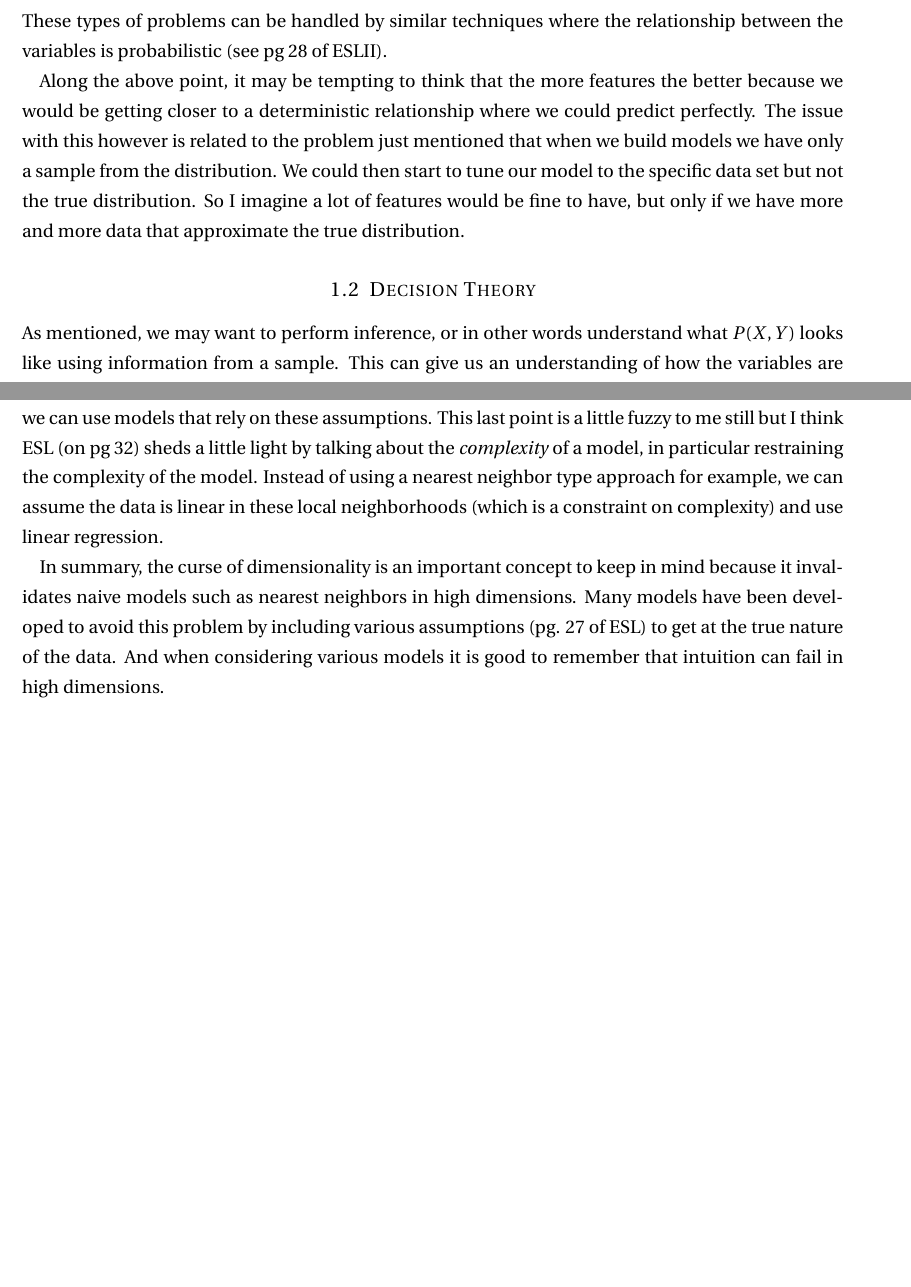
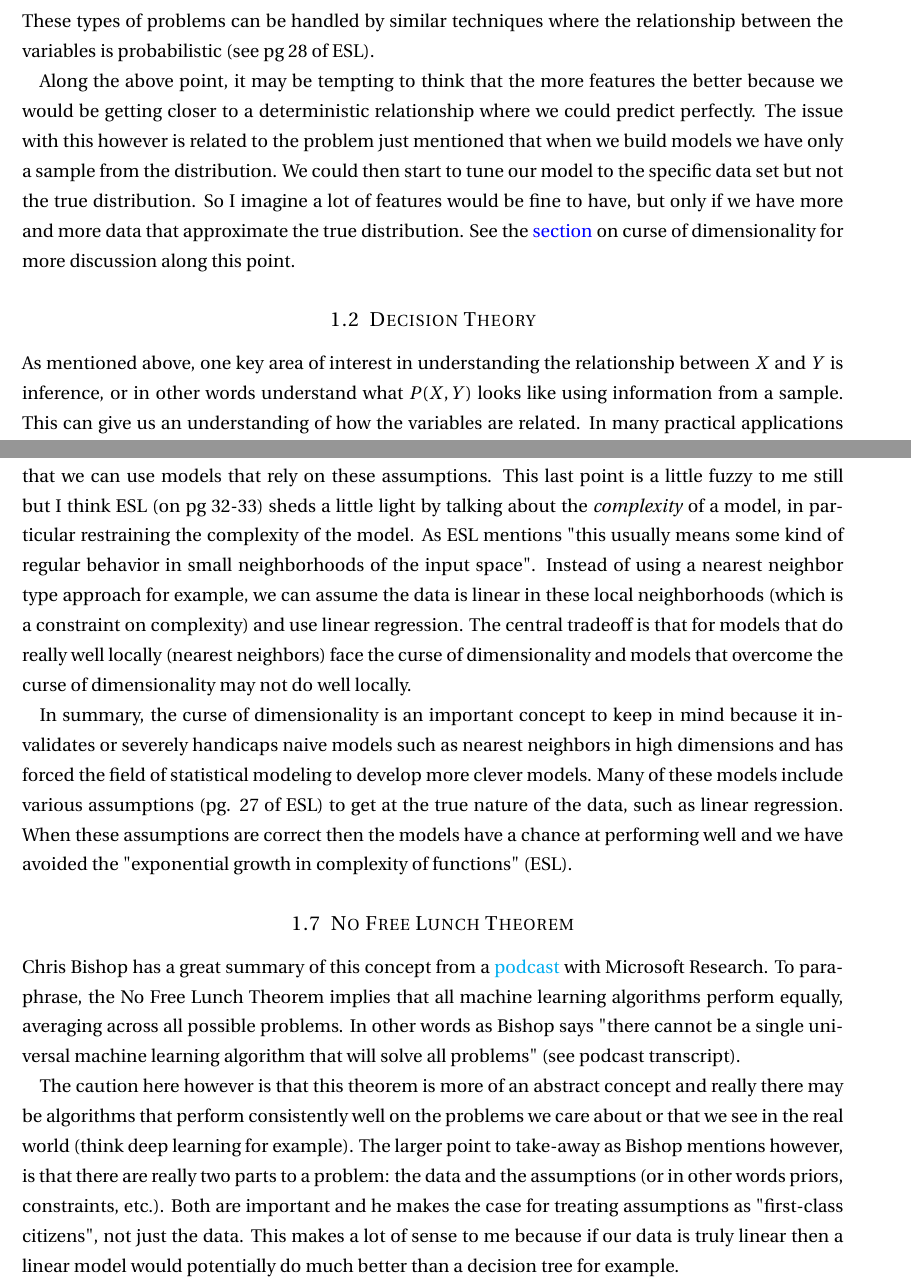
Before and after one commit to goodwin-matt/data_science_toolkit, a LaTeX document (DataScienceGuide/summary.tex, which reads DataScienceGuide/statistical_modeling_overview.tex): two parts of pages 4 and 12 of 19 before the commit and two parts of pages 4 and 12 of 20 after it, joined at a grey line, cut so that both start at the same text, the shorter picture padded with empty space. Compiled offline with pdfLaTeX.

Commit message:
added in no free lunch

```diff
--- a/DataScienceGuide/statistical_modeling_overview.tex
+++ b/DataScienceGuide/statistical_modeling_overview.tex
@@ -17,12 +17,12 @@ For example, imagine we wanted to predict the number of ice cream cones we will
 
 I think the key to understanding this is to remember that the moment we use only a subset of all the possible features we would need for a perfectly deterministic relationship, then we must introduce uncertainty. We cannot say for certain that only knowing today is July 1 will lead to high ice-cream sales, but we can say the probability is higher than January 1st. When I have a training sample $(x_1, y_1), (x_2, y_2), ... (x_n, y_n)$,  I treat this as the truth (which it is) but I need to remember that these are draws coming from a distribution. I guess in that sense $P(X,Y)$ is a model itself, something we are forced to use because we don't know all the features needed for a deterministic relationship.
 
-One side note to make here is, as ESLII mentions, sometimes the relationship IS deterministic but the randomness comes from the fact that we have limited data. If we have a different training data set then we get different results but the underlying relationship is still the same since it is deterministic. These types of problems can be handled by similar techniques where the relationship between the variables is probabilistic (see pg 28 of ESLII).
+One side note to make here is, as ESL mentions, sometimes the relationship IS deterministic but the randomness comes from the fact that we have limited data. If we have a different training data set then we get different results but the underlying relationship is still the same since it is deterministic. These types of problems can be handled by similar techniques where the relationship between the variables is probabilistic (see pg 28 of ESL).
 
-Along the above point, it may be tempting to think that the more features the better because we would be getting closer to a deterministic relationship where we could predict perfectly. The issue with this however is related to the problem just mentioned that when we build models we have only a sample from the distribution. We could then start to tune our model to the specific data set but not the true distribution. So I imagine a lot of features would be fine to have, but only if we have more and more data that approximate the true distribution.
+Along the above point, it may be tempting to think that the more features the better because we would be getting closer to a deterministic relationship where we could predict perfectly. The issue with this however is related to the problem just mentioned that when we build models we have only a sample from the distribution. We could then start to tune our model to the specific data set but not the true distribution. So I imagine a lot of features would be fine to have, but only if we have more and more data that approximate the true distribution. See the \hyperref[sec:curse]{section} on curse of dimensionality for more discussion along this point.
 
 \subsection{Decision Theory}
-As mentioned, we may want to perform inference, or in other words understand what $P(X,Y)$ looks like using information from a sample.  This can give us an understanding of how the variables are related. In many practical applications however, we want to be able to predict $Y$ given $X$. This is where decision theory comes into play. Decision theory is designed to help us make the optimal decision given inputs. Bishop gives a nice overview that I try and summarize in my own words below.
+As mentioned above, one key area of interest in understanding the relationship between $X$ and $Y$ is inference, or in other words understand what $P(X,Y)$ looks like using information from a sample.  This can give us an understanding of how the variables are related. In many practical applications however, we want to be able to predict $Y$ given $X$. This is where decision theory comes into play. Decision theory is designed to help us make the optimal decision given inputs. Bishop gives a nice overview that I try and summarize in my own words below.
 
 Lets approach this by treating the dependent variable $Y$ as a categorical variable taking on values 0 or 1. For simplicity assume $X$ is a single continuous variable. We then have for $P(X,Y)$ a three-dimensional distribution where $P(Y|X)$ is a probability mass function. When making a decision called the \emph{decision step} we formulate some rule that divides the input space into \emph{decision regions}. If an instance falls into a certain decision region (based on $X$) it is predicted to be a 0 or 1. We want to minimize our mistakes as much as possible so we aren't assigning an instance to 0 when it should really be 1. The probability of a mistake can be written as:
 
@@ -240,6 +240,13 @@ This example simply illustrates some of the weird behavior that occurs in many d
 Say however, that we add a second dimension with the same range. The number of unit squares will now be 16. If we go to three dimensions we now have 64 squares, four dimensions 256, etc. This is an issue because in order to determine what each point should be in a given unit cube, we need to make sure we have data in each cube, implying that we need an exponentially increasing amount of data as we increase our dimensions. More specifically in one dimension we would need at least 4 data points to have a data point in each interval, but in four dimensions we would need at least 256 data points (however, in both scenarios here there is no guarantee that we get a data point in each interval or cube, this just illustrates a general rule).
 
 % TODO: I don't understand this local part very well
-So what to do if we have limited data and many dimensions? There are a couple of ideas to keep in mind that give us hope. The first idea is that in practice data tends to be more concentrated. This implies that the true dimensionality is potentially much lower. The other idea that Bishop mentions is that "real data will exhibit some smoothness properties" locally (see pg. 37). This I think implies that we can use models that rely on these assumptions. This last point is a little fuzzy to me still but I think ESL (on pg 32) sheds a little light by talking about the \emph{complexity} of a model, in particular restraining the complexity of the model. Instead of using a nearest neighbor type approach for example, we can assume the data is linear in these local neighborhoods (which is a constraint on complexity) and use linear regression.
+So what to do if we have limited data and many dimensions? There are a couple of ideas to keep in mind that give us hope. The first idea is that in practice data tends to be more concentrated. This implies that the true dimensionality is potentially much lower. The other idea that Bishop mentions is that "real data will exhibit some smoothness properties" locally (see pg. 37). This I think implies that we can use models that rely on these assumptions. This last point is a little fuzzy to me still but I think ESL (on pg 32-33) sheds a little light by talking about the \emph{complexity} of a model, in particular restraining the complexity of the model. As ESL mentions "this usually means some kind of regular behavior in small neighborhoods of the input space". Instead of using a nearest neighbor type approach for example, we can assume the data is linear in these local neighborhoods (which is a constraint on complexity) and use linear regression. The central tradeoff is that for models that do really well locally (nearest neighbors) face the curse of dimensionality and models that overcome the curse of dimensionality may not do well locally.
 
-In summary, the curse of dimensionality is an important concept to keep in mind because it invalidates naive models such as nearest neighbors in high dimensions. Many models have been developed to avoid this problem by including various assumptions (pg. 27 of ESL) to get at the true nature of the data. And when considering various models it is good to remember that intuition can fail in high dimensions.
+In summary, the curse of dimensionality is an important concept to keep in mind because it invalidates or severely handicaps naive models such as nearest neighbors in high dimensions and has forced the field of statistical modeling to develop more clever models. Many of these models include various assumptions (pg. 27 of ESL) to get at the true nature of the data, such as linear regression. When these assumptions are correct then the models have a chance at performing well and we have avoided the "exponential growth in complexity of functions" (ESL).
+
+
+\subsection{No Free Lunch Theorem}
+
+Chris Bishop has a great summary of this concept from a \href{https://www.microsoft.com/en-us/research/blog/machine-learning-and-the-learning-machine-with-dr-christopher-bishop/}{podcast} with Microsoft Research. To paraphrase, the No Free Lunch Theorem implies that all machine learning algorithms perform equally, averaging across all possible problems. In other words as Bishop says "there cannot be a single universal machine learning algorithm that will solve all problems" (see podcast transcript).
+
+The caution here however is that this theorem is more of an abstract concept and really there may be algorithms that perform consistently well on the problems we care about or that we see in the real world (think deep learning for example). The larger point to take-away as Bishop mentions however, is that there are really two parts to a problem: the data and the assumptions (or in other words priors, constraints, etc.). Both are important  and he makes the case for treating assumptions as "first-class citizens", not just the data. This makes a lot of sense to me because if our data is truly linear then a linear model would potentially do much better than a decision tree for example.
```
Also changed, not shown: DataScienceGuide/summary.tex (+1 -1 lines), DataScienceGuide/summary.pdf, DataScienceGuide/statistical_modeling_overview.tex (10 more changed lines), 6 other files.
